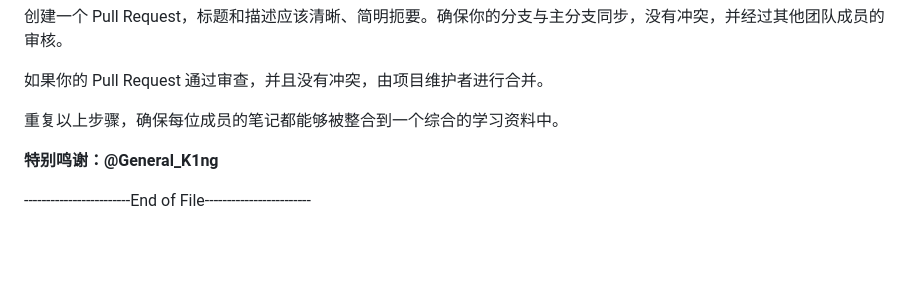
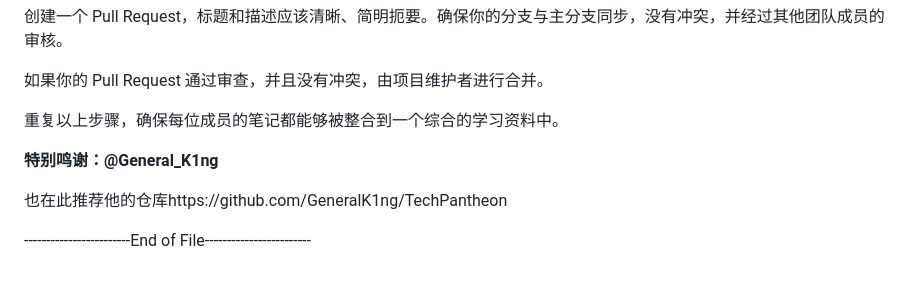
Before and after one commit to MushihimePepsi/XJTLU_ICS_Y2S2_Course-notes_23-24, a Markdown page: README.md, the part around the change. Drawn GitHub-style; blank space fills up the shorter version.

```diff
--- a/README.md
+++ b/README.md
@@ -180,4 +180,6 @@ git pull --rebase origin xxx（xxx为要提交代码的分支名称）
 
 **特别鸣谢：@General_K1ng**
 
+也在此推荐他的仓库https://github.com/GeneralK1ng/TechPantheon
+
 ------------------------End of File------------------------
```
